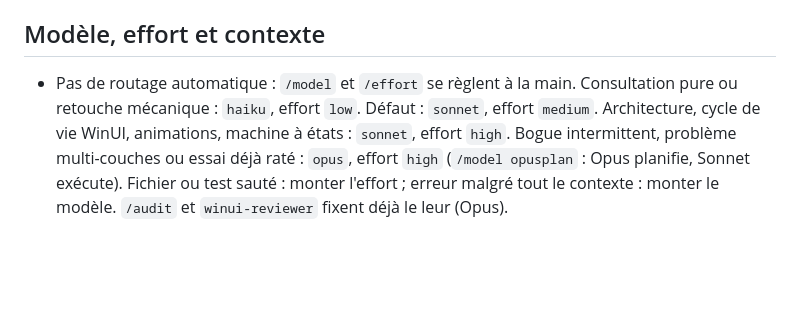
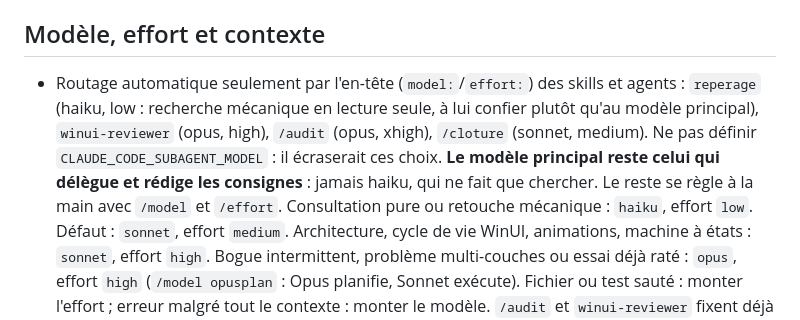
Before and after one commit to nicoo-o/SpaceNotch, a Markdown page: CLAUDE.md, the part around the change. Drawn GitHub-style; blank space fills up the shorter version.

Commit message:
chore(claude): agent reperage (Haiku, lecture seule) et règle de routage par en-tête

```diff
--- a/CLAUDE.md
+++ b/CLAUDE.md
@@ -93,7 +93,12 @@ samples/                          greffon d'exemple, écrit comme le ferait un t
 
 ## Modèle, effort et contexte
 
-- Pas de routage automatique : `/model` et `/effort` se règlent à la main. Consultation pure ou retouche
+- Routage automatique seulement par l'en-tête (`model:`/`effort:`) des skills et agents : `reperage` (haiku,
+  low : recherche mécanique en lecture seule, à lui confier plutôt qu'au modèle principal), `winui-reviewer`
+  (opus, high), `/audit` (opus, xhigh), `/cloture` (sonnet, medium). Ne pas définir
+  `CLAUDE_CODE_SUBAGENT_MODEL` : il écraserait ces choix. **Le modèle principal reste celui qui délègue et
+  rédige les consignes** : jamais haiku, qui ne fait que chercher. Le reste se règle à la main avec
+  `/model` et `/effort`. Consultation pure ou retouche
   mécanique : `haiku`, effort `low`. Défaut : `sonnet`, effort `medium`. Architecture, cycle de vie WinUI,
   animations, machine à états : `sonnet`, effort `high`. Bogue intermittent, problème multi-couches ou
   essai déjà raté : `opus`, effort `high` (`/model opusplan` : Opus planifie, Sonnet exécute). Fichier ou
```
Also changed, not shown: .claude/agents/reperage.md (added, +16 -0 lines).
